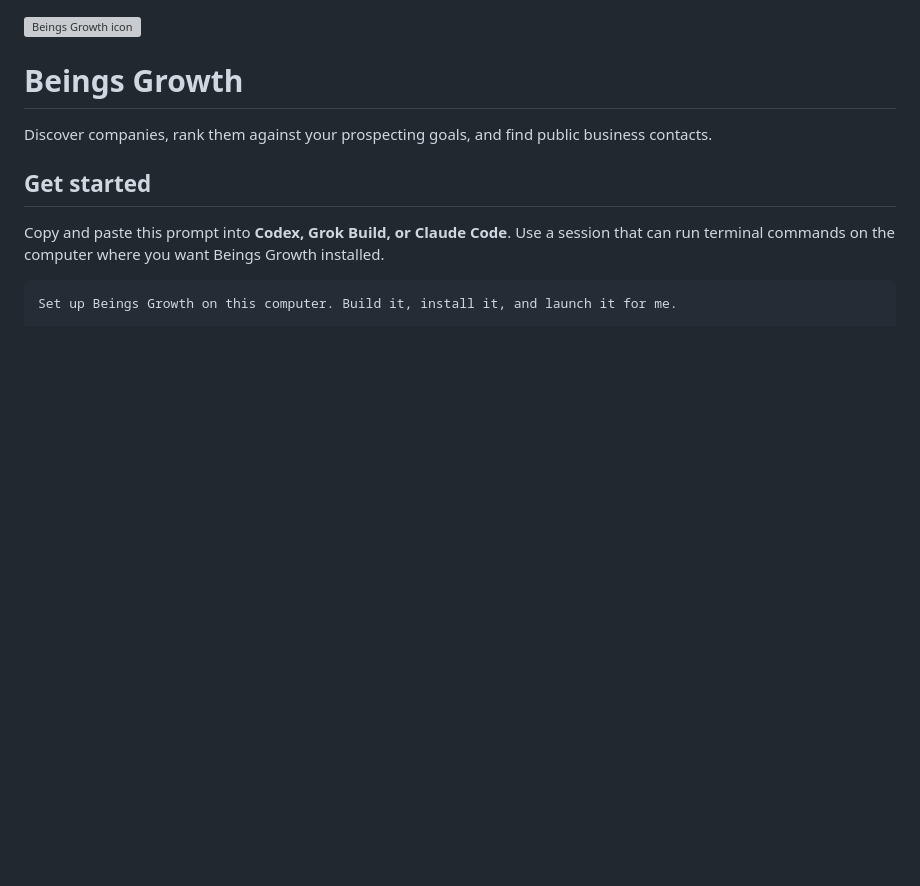
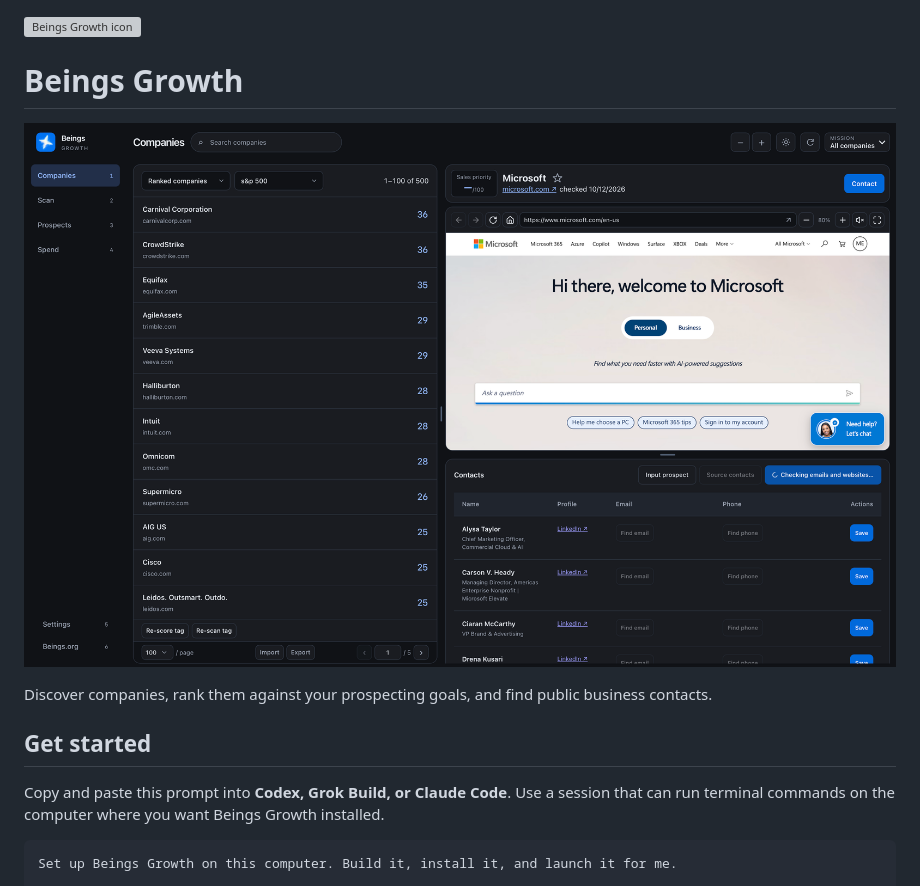
Before and after one commit to cameoed/growth, a Markdown page: README.md, the part around the change. GitHub-like rendering; pictures changed too: docs/beings-growth-dashboard.png (added); blank space fills up the shorter version; grey boxes are pictures that could not be loaded.

Commit message:
Show Beings Growth dashboard in the README

```diff
--- a/README.md
+++ b/README.md
@@ -1,6 +1,8 @@
 <img src="macos/BeingsGrowthIcon.png" alt="Beings Growth icon" width="72">
 
 # Beings Growth
+
+![Beings Growth dashboard](docs/beings-growth-dashboard.png)
 
 Discover companies, rank them against your prospecting goals, and find public business contacts.
 
```
